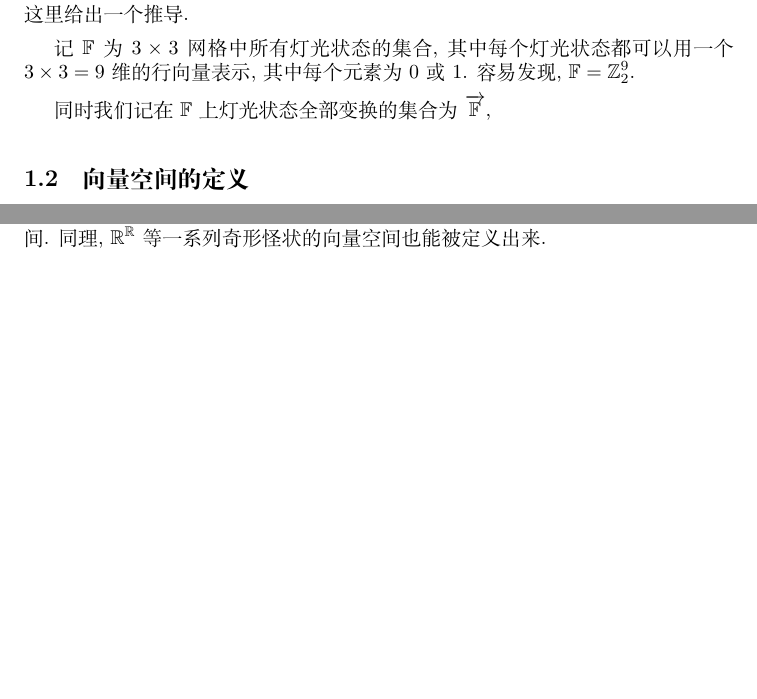
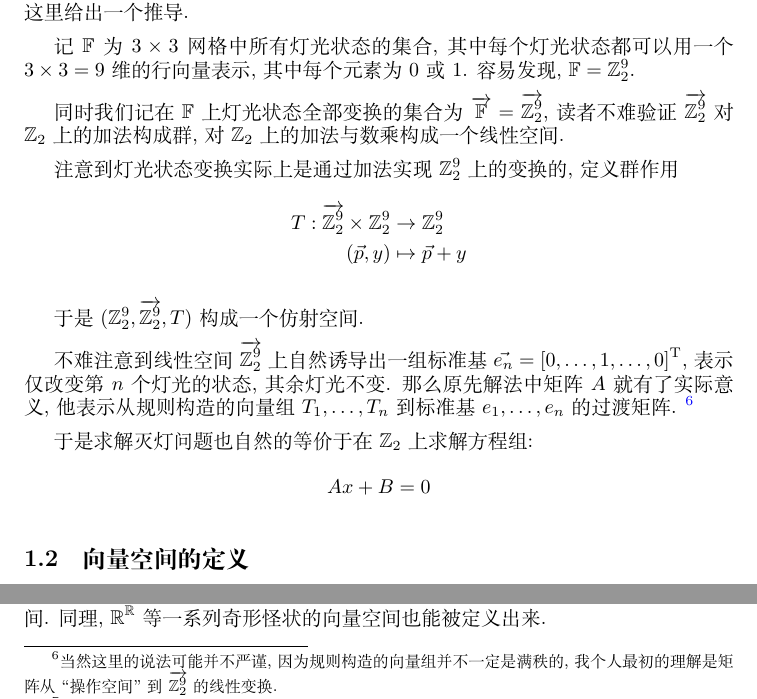
Before and after one commit to Sazzzzzz/MathNotes, a LaTeX book (linear_algebra/main.tex, which reads linear_algebra/chapter1.tex): two parts of page 8 of 18, joined at a grey line, cut so that both start at the same text, the shorter picture padded with empty space. Compiled offline with XeLaTeX.

Commit message:
Update .gitignore and enhance content in linear algebra chapters

```diff
--- a/linear_algebra/chapter1.tex
+++ b/linear_algebra/chapter1.tex
@@ -150,7 +150,36 @@ T_{9})\) 称作状态转移矩阵, \(x=(x_{1}, x_{2}, \dots, x_{9})^{\mathrm{T}}
 其中每个灯光状态都可以用一个\(3 \times 3=9\) 维的行向量表示, 其中每个元素为0或1. 容易发现,
 \(\mathbb{F}=\mathbb{Z}_{2}^{9}\).
 
-同时我们记在\(\mathbb{F}\) 上灯光状态全部变换的集合为\(\overrightarrow{\mathbb{F}}\),
+同时我们记在\(\mathbb{F}\)
+上灯光状态全部变换的集合为\(\overrightarrow{\mathbb{F}}=\overrightarrow{\mathbb{Z}_{2}^{9}}\),
+读者不难验证 \(\overrightarrow{\mathbb{Z}_{2}^{9}}\)
+对\(\mathbb{Z}_{2}\)上的加法构成群, 对\(\mathbb{Z}_{2}\) 上的加法与数乘构成一个线性空间.
+
+注意到灯光状态变换实际上是通过加法实现\(\mathbb{Z}^{9}_{2}\) 上的变换的, 定义群作用
+\begin{align*}
+    T: \overrightarrow{\mathbb{Z}_{2}^{9}} \times
+    \mathbb{Z}_{2}^{9} &\to \mathbb{Z}_{2}^{9}\\
+    (\vec{p},y) &\mapsto \vec{p}+y
+\end{align*}
+
+于是\((\mathbb{Z}^{9}_{2},
+\overrightarrow{\mathbb{Z}^{9}_{2}}, T)\) 构成一个仿射空间.
+
+不难注意到线性空间\(\overrightarrow{\mathbb{Z}^{9}_{2}}\) 上自然诱导出一组标准基
+\(\vec{e_{n}}=[0,\dots,1,\dots,0]^{\mathrm{T}}\),
+表示仅改变第\(n\) 个灯光的状态, 其余灯光不变.  那么原先解法中矩阵\(A\) 就有了实际意义, 他表示从规则构造的向量组
+\({T_{1}, \dots, T_{n}}\) 到标准基 \({e_{1}, \dots, e_{n}}\) 的过渡矩阵.
+\footnote{当然这里的说法可能并不严谨, 因为规则构造的向量组并不一定是满秩的,
+我个人最初的理解是矩阵从``操作空间''到\(\overrightarrow{\mathbb{Z}^{9}_{2}}\) 的线性变换.}
+% TODO: More Understanding
+% TODO: Solve this with computational algebra
+
+于是求解灭灯问题也自然的等价于在\(\mathbb{Z}_{2}\) 上求解方程组:
+\[
+    Ax+B=0
+\]
+% TODO: There might be some misunderstanding on affine
+% space and group action
 
 \section{向量空间的定义}
 向量空间\footnote{这本书中的向量空间就是高等代数中的线性空间}是一个完全超脱于\(\mathbb{R}^{n}\)的一个概念,
```
Also changed, not shown: linear_algebra/chapter3.tex (+1 -1 lines), linear_algebra/chapter1.tex (4 more changed lines), 1 other file.
